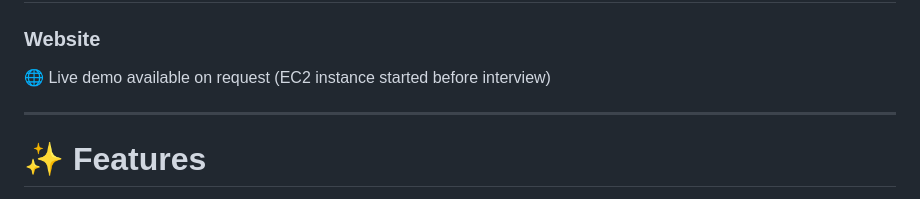
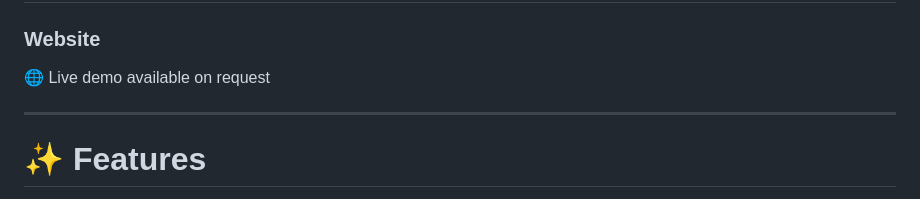
Before and after one commit to Sahil4912/devops-static-site, a Markdown page: README.md, the part around the change. GitHub-like rendering.

Commit message:
README file changed!!

```diff
--- a/README.md
+++ b/README.md
@@ -59,7 +59,7 @@ Static Website
 
 ### Website
 
-🌐 Live demo available on request (EC2 instance started before interview)
+🌐 Live demo available on request
 
 ---
 
```
